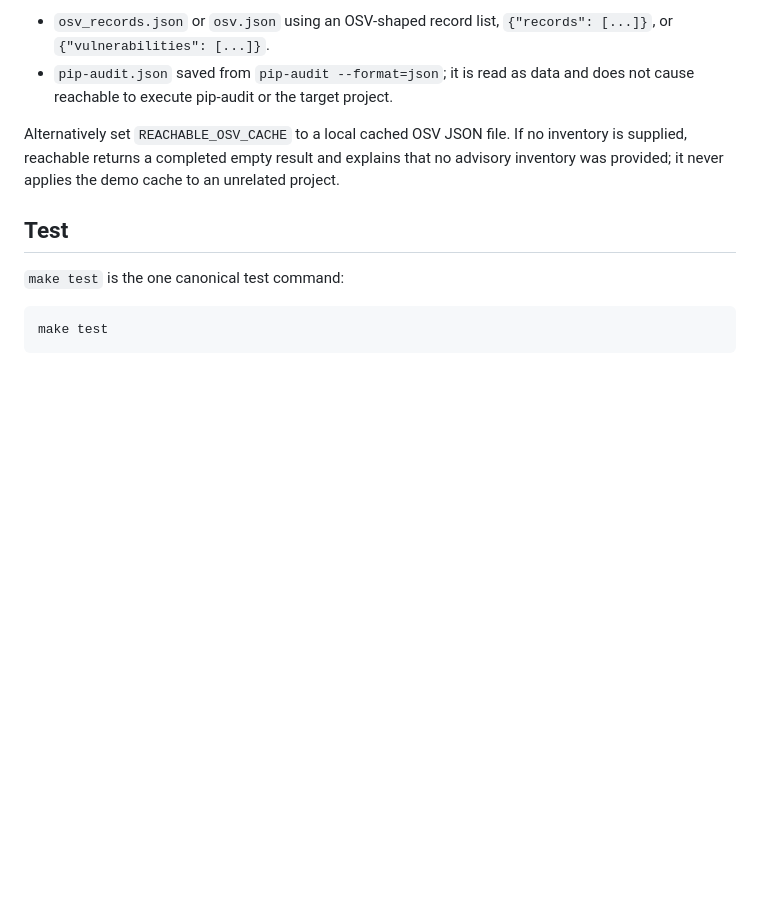
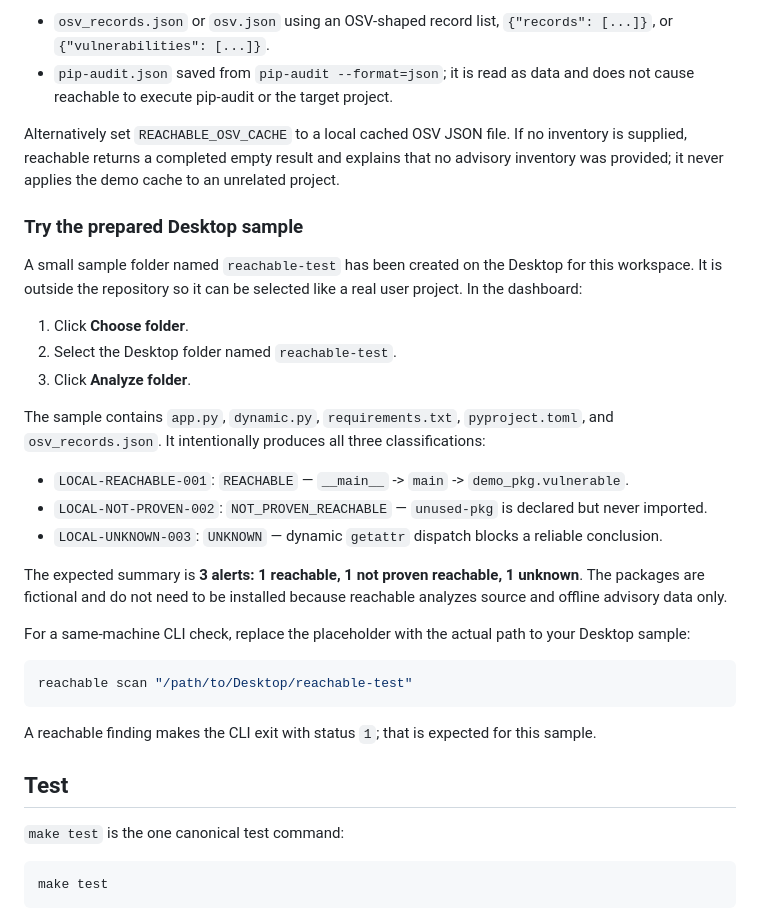
Before and after one commit to KeenuX/reachable, a Markdown page: README.md, the part around the change. Drawn GitHub-style; blank space fills up the shorter version.

Commit message:
docs: add prepared real-project sample instructions

````diff
--- a/README.md
+++ b/README.md
@@ -56,6 +56,30 @@ To provide offline advisories, include one of these in the selected project:
 
 Alternatively set `REACHABLE_OSV_CACHE` to a local cached OSV JSON file. If no inventory is supplied, reachable returns a completed empty result and explains that no advisory inventory was provided; it never applies the demo cache to an unrelated project.
 
+### Try the prepared Desktop sample
+
+A small sample folder named `reachable-test` has been created on the Desktop for this workspace. It is outside the repository so it can be selected like a real user project. In the dashboard:
+
+1. Click **Choose folder**.
+2. Select the Desktop folder named `reachable-test`.
+3. Click **Analyze folder**.
+
+The sample contains `app.py`, `dynamic.py`, `requirements.txt`, `pyproject.toml`, and `osv_records.json`. It intentionally produces all three classifications:
+
+- `LOCAL-REACHABLE-001`: `REACHABLE` — `__main__` -> `main` -> `demo_pkg.vulnerable`.
+- `LOCAL-NOT-PROVEN-002`: `NOT_PROVEN_REACHABLE` — `unused-pkg` is declared but never imported.
+- `LOCAL-UNKNOWN-003`: `UNKNOWN` — dynamic `getattr` dispatch blocks a reliable conclusion.
+
+The expected summary is **3 alerts: 1 reachable, 1 not proven reachable, 1 unknown**. The packages are fictional and do not need to be installed because reachable analyzes source and offline advisory data only.
+
+For a same-machine CLI check, replace the placeholder with the actual path to your Desktop sample:
+
+```sh
+reachable scan "/path/to/Desktop/reachable-test"
+```
+
+A reachable finding makes the CLI exit with status `1`; that is expected for this sample.
+
 ## Test
 
 `make test` is the one canonical test command:
````
